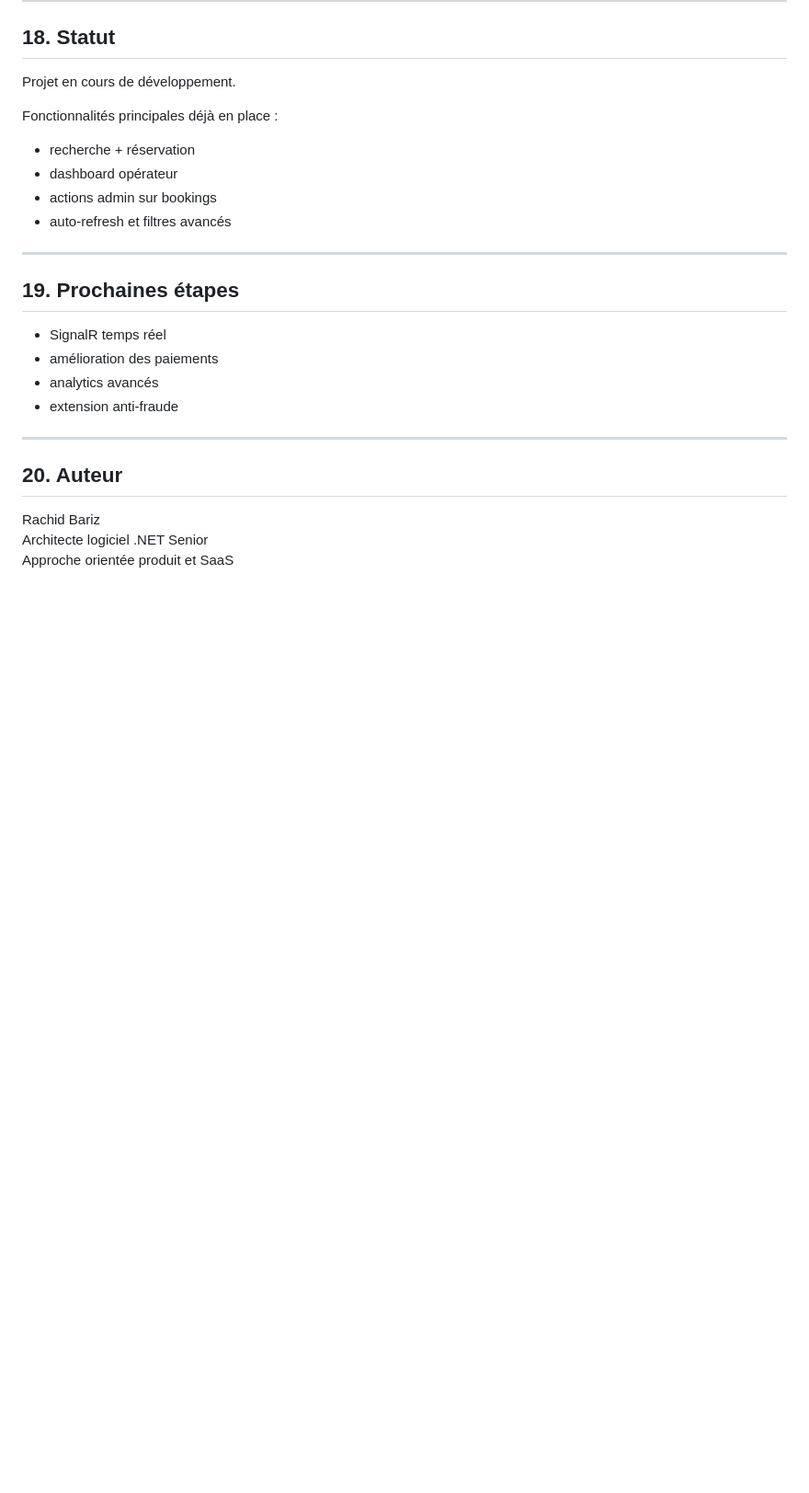
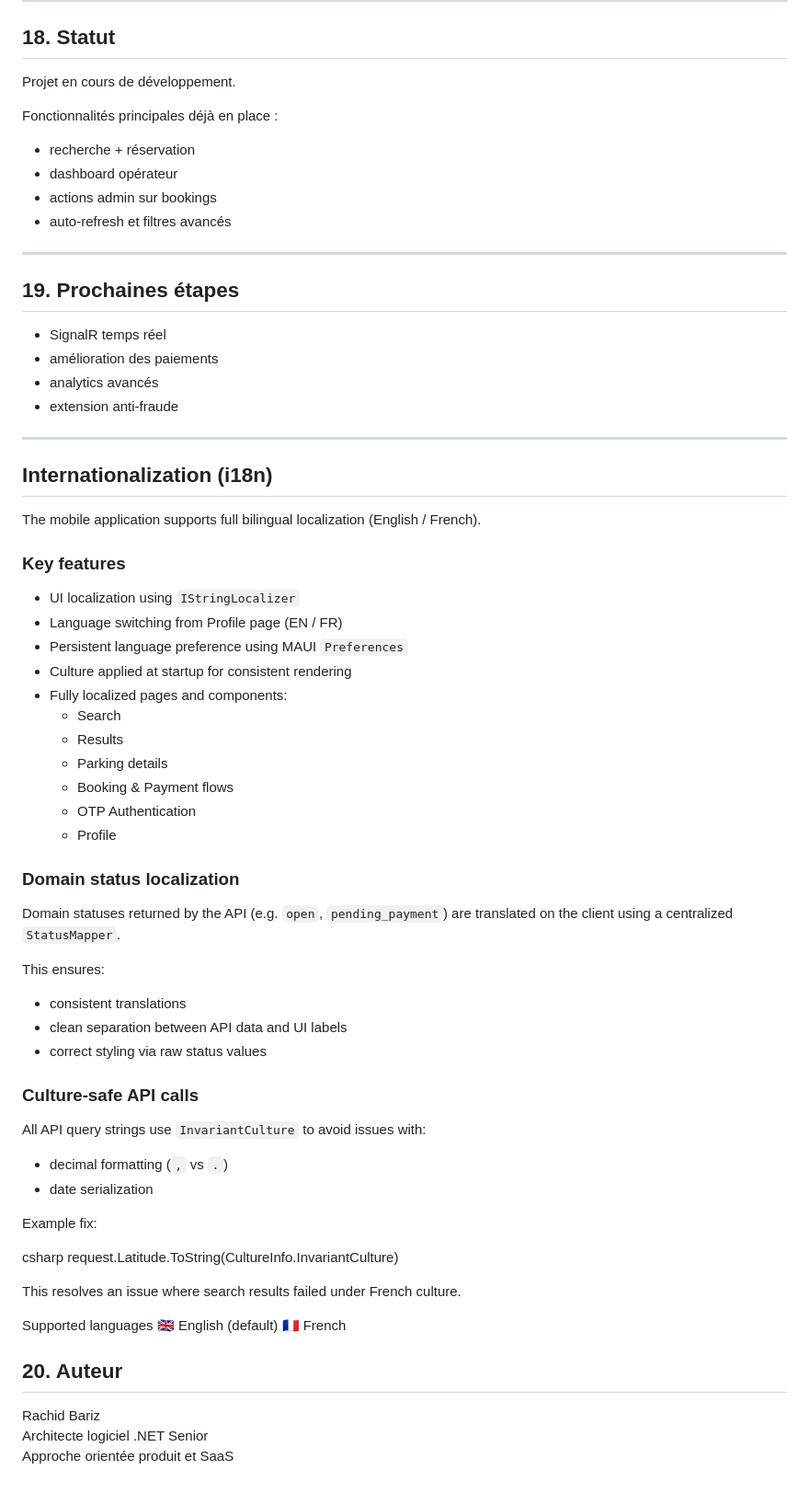
Before and after one commit to rbariz/smartparking-saas, a Markdown page: README.md, the part around the change. Shown at 92% size. Drawn GitHub-style; blank space fills up the shorter version.

Commit message:
Update README with Internationalization fr/en

```diff
--- a/README.md
+++ b/README.md
@@ -240,6 +240,50 @@ Fonctionnalités principales déjà en place :
 
 ---
 
+## Internationalization (i18n)
+
+The mobile application supports full bilingual localization (English / French).
+
+### Key features
+
+- UI localization using `IStringLocalizer`
+- Language switching from Profile page (EN / FR)
+- Persistent language preference using MAUI `Preferences`
+- Culture applied at startup for consistent rendering
+- Fully localized pages and components:
+  - Search
+  - Results
+  - Parking details
+  - Booking & Payment flows
+  - OTP Authentication
+  - Profile
+
+### Domain status localization
+
+Domain statuses returned by the API (e.g. `open`, `pending_payment`) are translated on the client using a centralized `StatusMapper`.
+
+This ensures:
+- consistent translations
+- clean separation between API data and UI labels
+- correct styling via raw status values
+
+### Culture-safe API calls
+
+All API query strings use `InvariantCulture` to avoid issues with:
+- decimal formatting (`,` vs `.`)
+- date serialization
+
+Example fix:
+
+csharp
+request.Latitude.ToString(CultureInfo.InvariantCulture)
+
+This resolves an issue where search results failed under French culture.
+
+Supported languages
+🇬🇧 English (default)
+🇫🇷 French
+
 ## 20. Auteur
 
 Rachid Bariz
```
